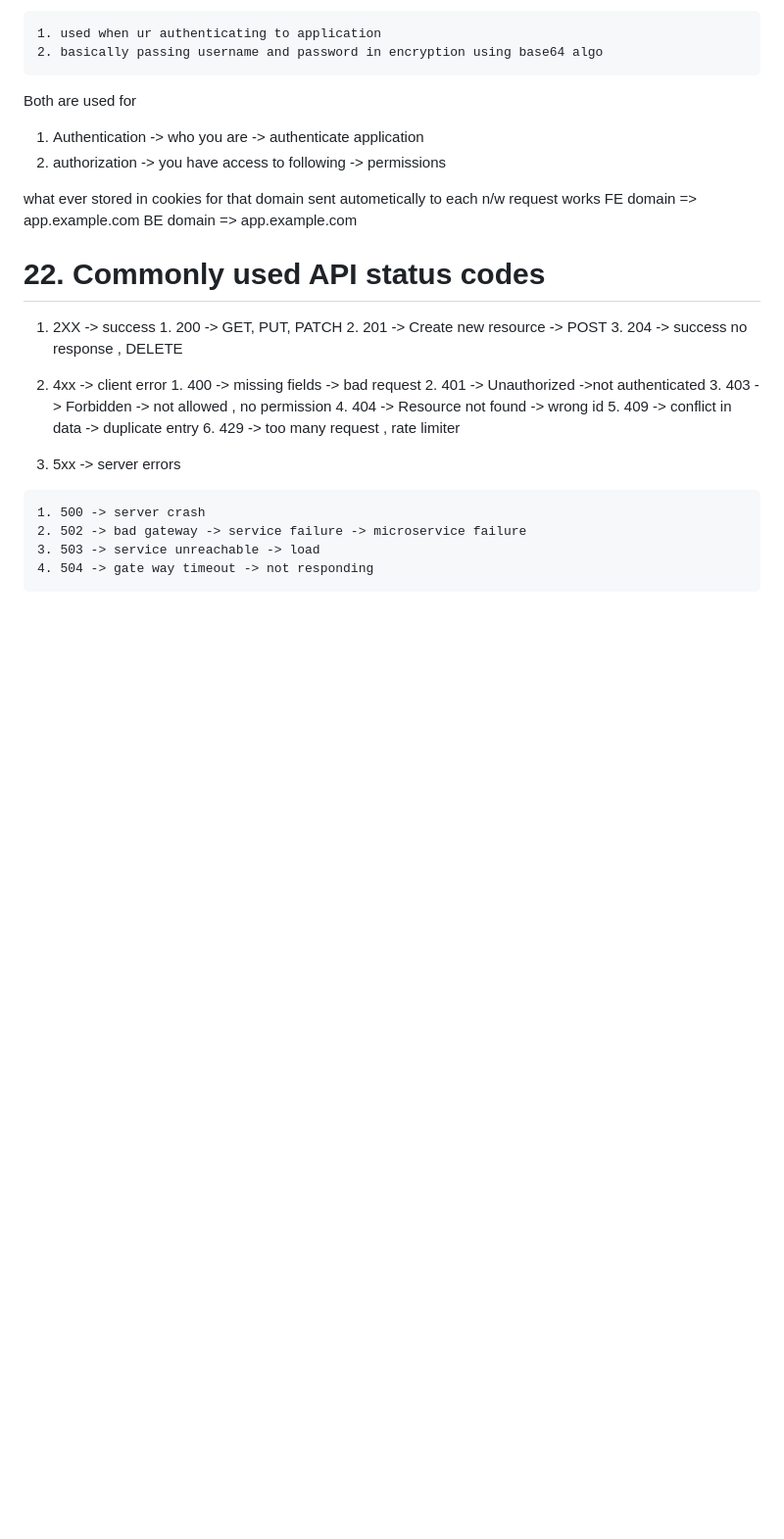
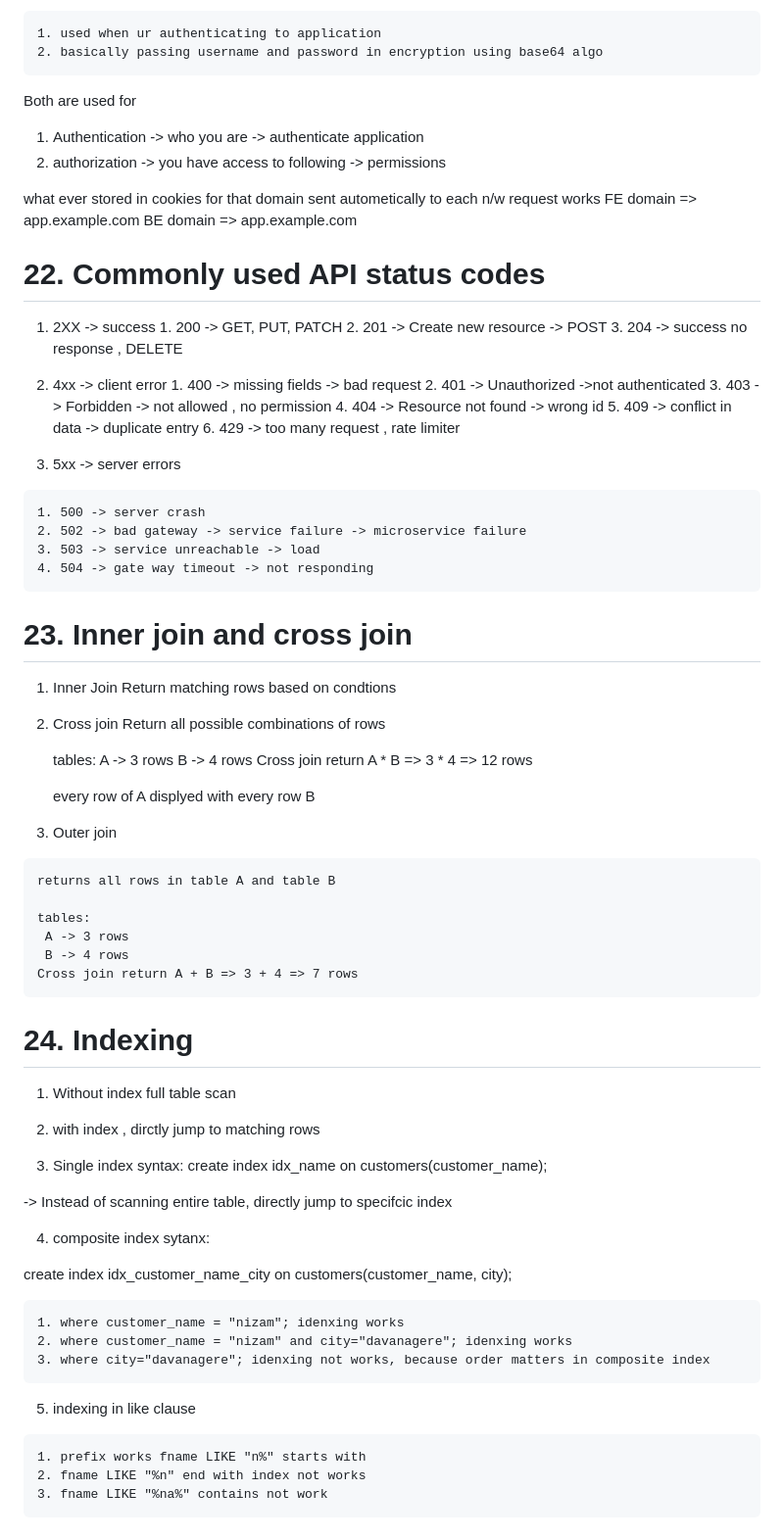
Before and after one commit to oknizam/node_with_sql, a Markdown page: Readme.md, the part around one of its changes. Shown at 98% size. Drawn GitHub-style; blank space fills up the shorter version.

```diff
--- a/Readme.md
+++ b/Readme.md
@@ -338,7 +338,7 @@ code -> "A1"+ 1byte
   BE domain =>  app.example.com
 
 
-  # 22. Commonly used API status codes
+ # 22. Commonly used API status codes
 
   1. 2XX -> success
     1. 200 -> GET, PUT, PATCH
@@ -360,3 +360,59 @@ code -> "A1"+ 1byte
     2. 502 -> bad gateway -> service failure -> microservice failure
     3. 503 -> service unreachable -> load
     4. 504 -> gate way timeout -> not responding
+
+
+# 23. Inner join and cross join
+
+  1. Inner Join
+     Return matching rows based on condtions
+
+  2. Cross join
+     Return all possible combinations of rows
+
+     tables:
+     A -> 3 rows
+     B -> 4 rows
+     Cross join return A * B => 3 * 4 => 12 rows
+
+     every row of A displyed with every row B
+
+  3. Outer join
+
+    returns all rows in table A and table B
+
+    tables:
+     A -> 3 rows
+     B -> 4 rows
+    Cross join return A + B => 3 + 4 => 7 rows
+
+
+
+# 24. Indexing
+
+  1. Without index full table scan
+  2. with index , dirctly jump to matching rows
+
+  3. Single index
+   syntax:
+   create index idx_name on customers(customer_name);
+
+   -> Instead of scanning entire table, directly jump to specifcic index
+
+  4. composite index
+   sytanx:
+
+   create index idx_customer_name_city on customers(customer_name, city);
+
+    1. where customer_name = "nizam"; idenxing works
+    2. where customer_name = "nizam" and city="davanagere"; idenxing works
+    3. where city="davanagere"; idenxing not works, because order matters in composite index
+
+  5. indexing in like clause
+
+    1. prefix works fname LIKE "n%" starts with
+    2. fname LIKE "%n" end with index not works
+    3. fname LIKE "%na%" contains not work
+
+
+
```
Also changed, not shown: other parts of Readme.md (+101 -0 lines).
